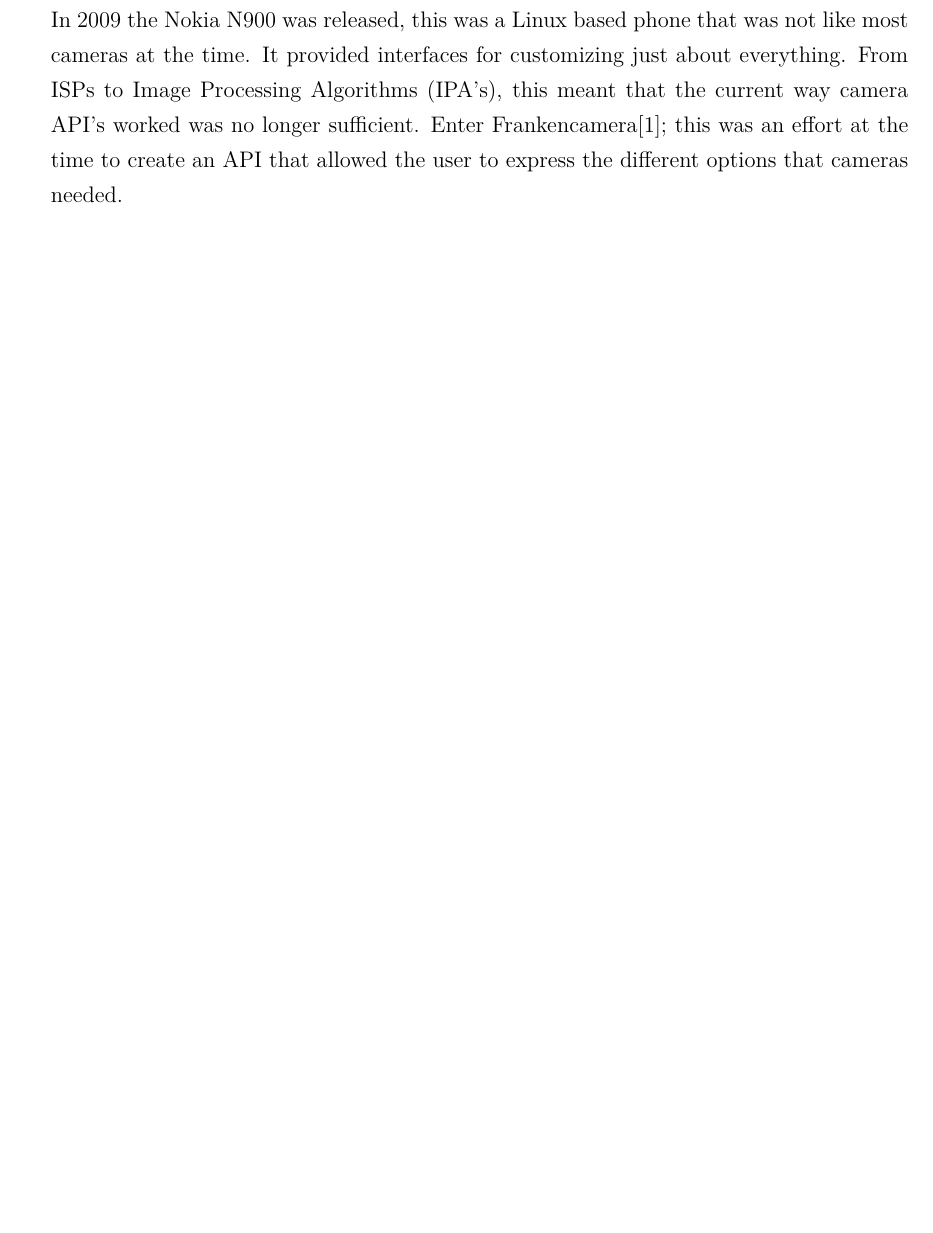
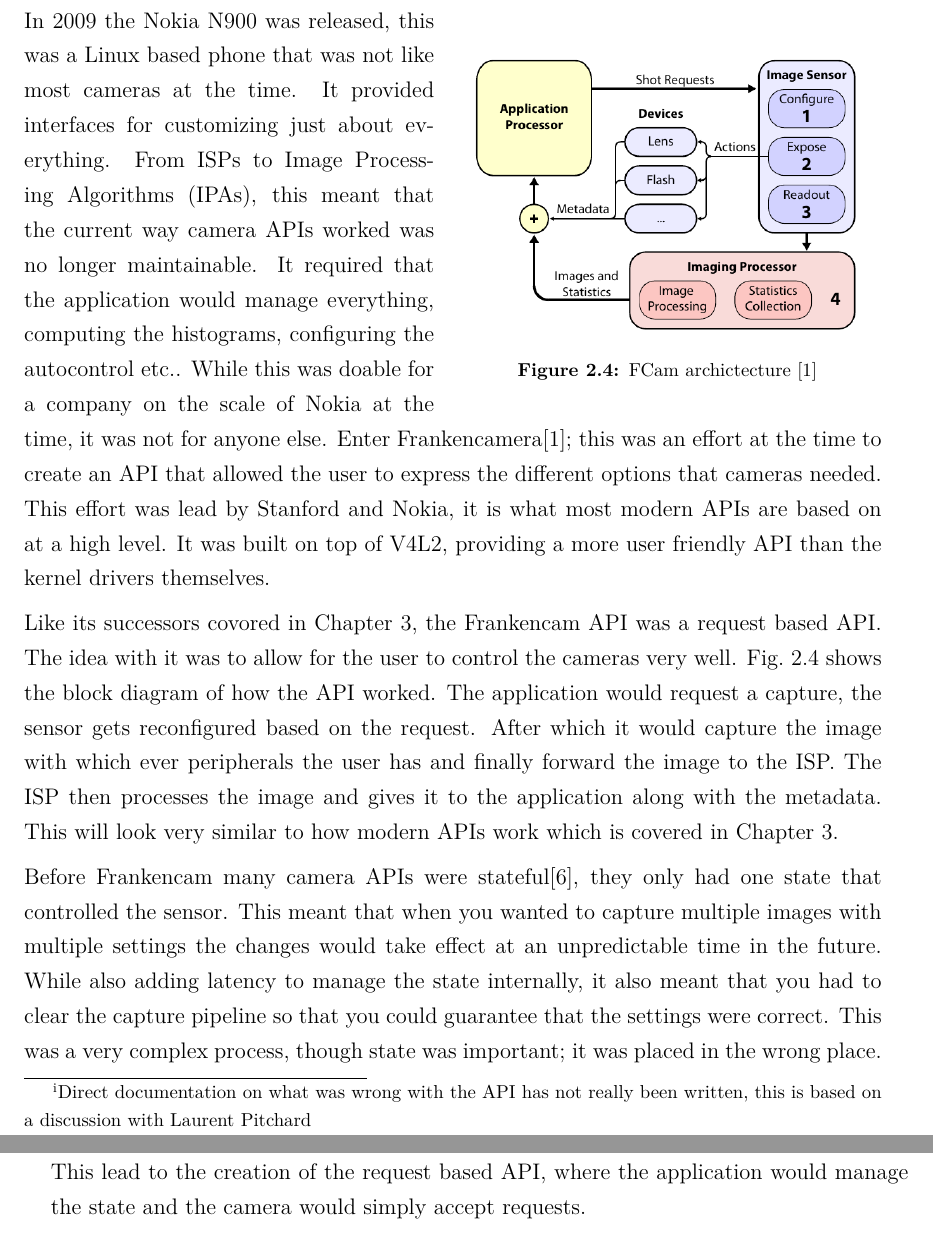
Before and after one commit to vikke1234/masters-thesis, a LaTeX thesis (HY-CS-main.tex, which reads Ch.20_History.tex): part of page 13 of 21 before the commit and two parts of pages 14 and 15 of 23 after it, the two joined at a grey line, cut so that both start at the same text, the shorter picture padded with empty space. Compiled offline with pdfLaTeX.

Commit message:
write about history and transport layer

```diff
--- a/Ch.20_History.tex
+++ b/Ch.20_History.tex
@@ -202,8 +239,44 @@
+\footnote{Direct documentation on what was wrong with the API has not really
+been written, this is based on a discussion with Laurent Pitchard}.
+In 1998 Bill Dericks began the design and development of V4L2 which we have in
+use today.
+
+\begin{wrapfigure}{r}{0.5\textwidth}
+    \centering
+    \includegraphics[width=0.48\textwidth]{figures/fcam_arch.png}
+    \caption{FCam archictecture \cite{adams2010frankencamera}}
+    \label{fig:fcam_api}
+\end{wrapfigure}
 
 In 2009 the Nokia N900 was released, this was a Linux based phone that was not
 like most cameras at the time. It provided interfaces for customizing just
-about everything. From ISPs to Image Processing Algorithms (IPA's), this meant
-that the current way camera API's worked was no longer sufficient. Enter
+about everything. From ISPs to Image Processing Algorithms (IPAs), this meant
+that the current way camera APIs worked was no longer maintainable. It
+required that the application would manage everything, computing the
+histograms, configuring the autocontrol etc.. While this was doable for a
+company on the scale of Nokia at the time, it was not for anyone else. Enter
 Frankencamera\cite{adams2010frankencamera}; this was an effort at the time
 to create an API that allowed the user to express the different options that
-cameras needed.
+cameras needed. This effort was lead by Stanford and Nokia, it is what most
+modern APIs are based on at a high level. It was built on top of V4L2,
+providing a more user friendly API than the kernel drivers themselves.
+
+Like its successors covored in \cref{section:currentAPIs}, the Frankencam API
+was a request based API. The idea with it was to allow for the user to control
+the cameras very well. \cref{fig:fcam_api} shows the block diagram of how the
+API worked. The application would request a capture, the sensor gets
+reconfigured based on the request. After which it would capture the image with
+which ever peripherals the user has and finally forward the image to the ISP.
+The ISP then processes the image and gives it to the application along with the
+metadata. This will look very similar to how modern APIs work which is covered
+in \cref{section:currentAPIs}.
+
+Before Frankencam many camera APIs were stateful\cite{experimentalCompPhot},
+they only had one state that controlled the sensor. This meant that when you
+wanted to capture multiple images with multiple settings the changes would take
+effect at an unpredictable time in the future. While also adding latency to
+manage the state internally, it also meant that you had to clear the capture
+pipeline so that you could guarantee that the settings were correct. This was a
+very complex process, though state was important; it was placed in the wrong
+place. This lead to the creation of the request based API, where the
+application would manage the state and the camera would simply accept requests.
```
Also changed, not shown: Ch.20_History.tex (63 more changed lines).
